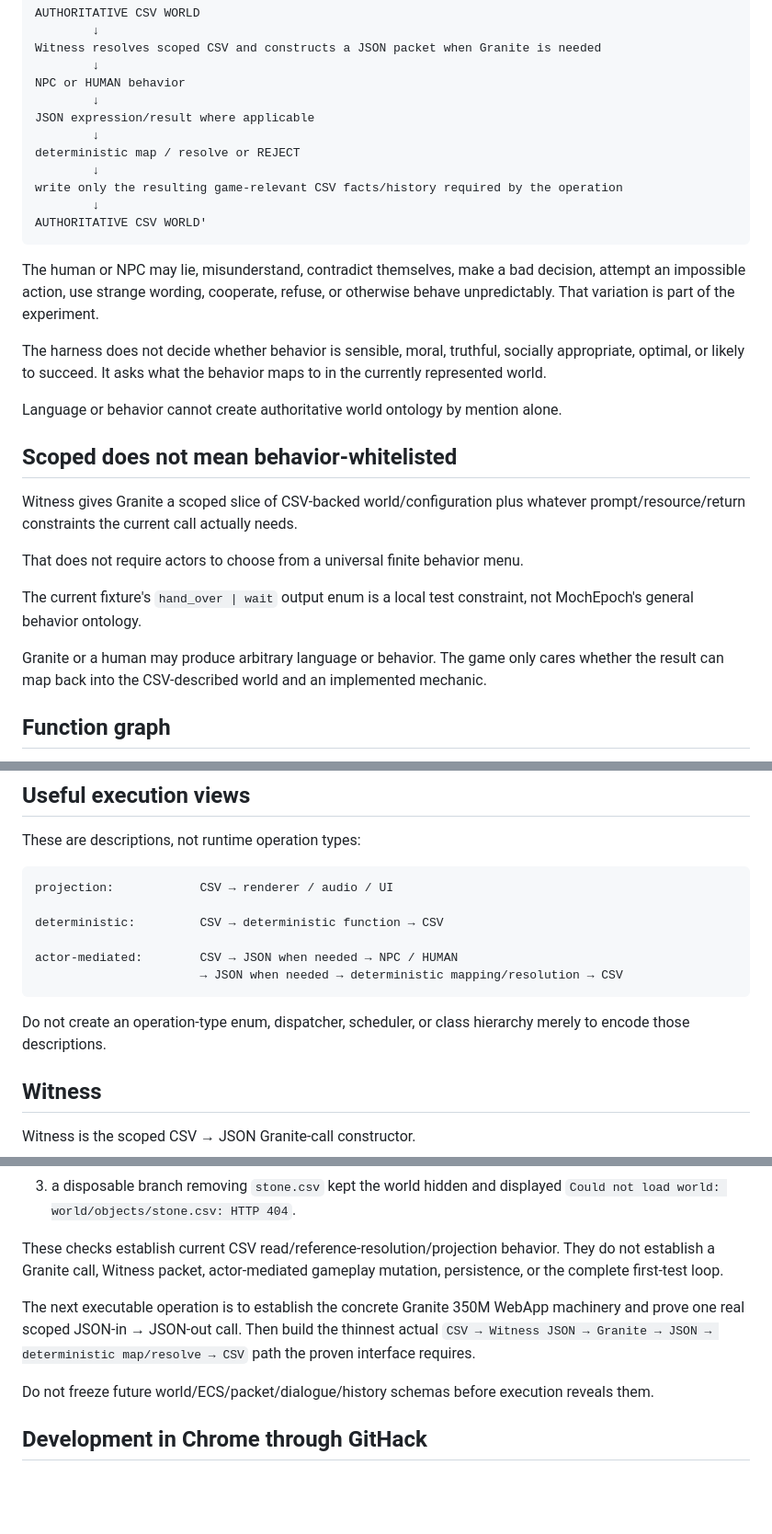
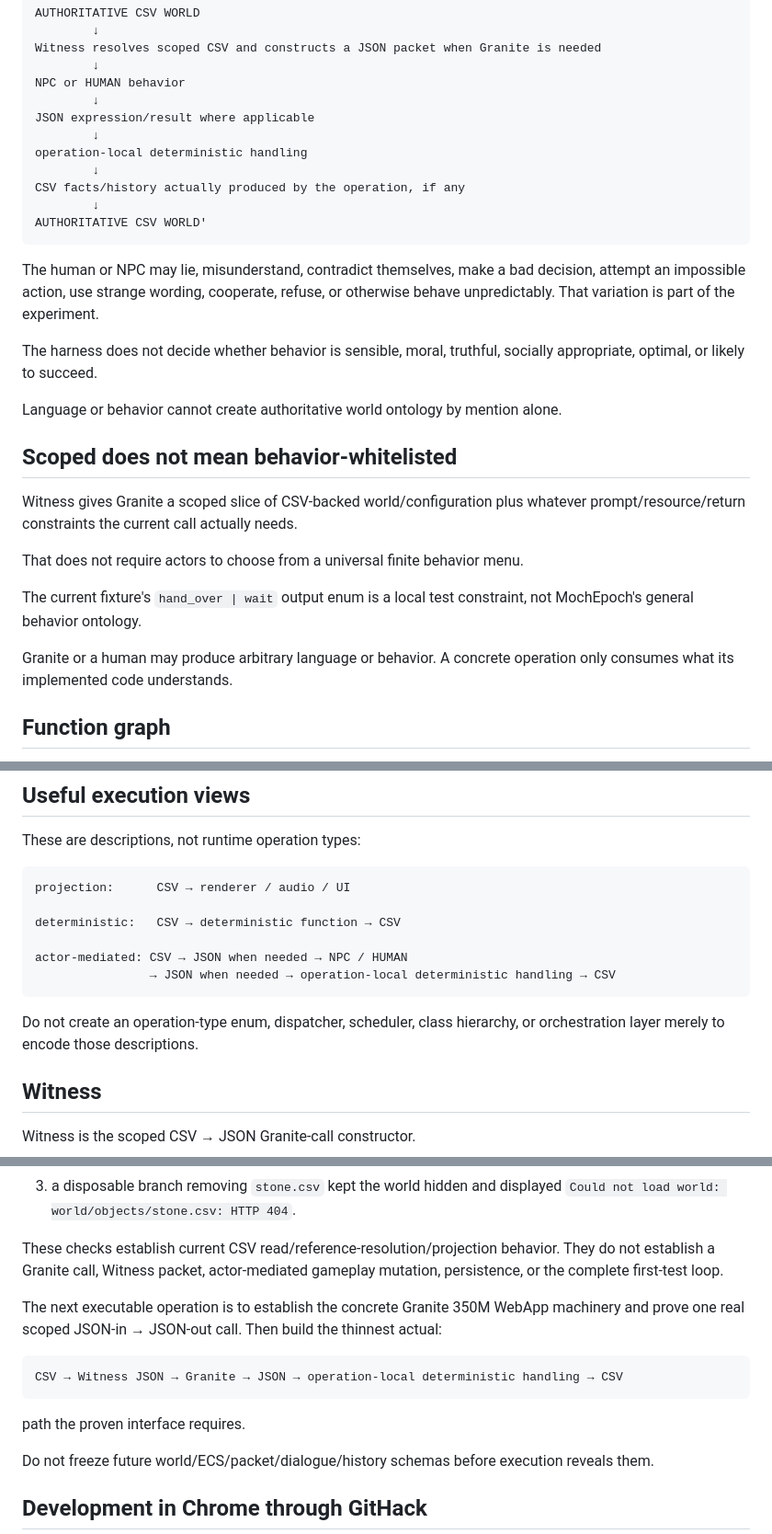
Before and after one commit to NFDFLDTHRY/MochEpoch, a Markdown page: README.md, 3 parts joined by grey strips. Shown at 92% size. Drawn GitHub-style; blank space fills up the shorter version.

````diff
--- a/README.md
+++ b/README.md
@@ -35,16 +35,16 @@ NPC or HUMAN behavior
         ↓
 JSON expression/result where applicable
         ↓
-deterministic map / resolve or REJECT
+operation-local deterministic handling
         ↓
-write only the resulting game-relevant CSV facts/history required by the operation
+CSV facts/history actually produced by the operation, if any
         ↓
 AUTHORITATIVE CSV WORLD'
 ```
 
 The human or NPC may lie, misunderstand, contradict themselves, make a bad decision, attempt an impossible action, use strange wording, cooperate, refuse, or otherwise behave unpredictably. That variation is part of the experiment.
 
-The harness does not decide whether behavior is sensible, moral, truthful, socially appropriate, optimal, or likely to succeed. It asks what the behavior maps to in the currently represented world.
+The harness does not decide whether behavior is sensible, moral, truthful, socially appropriate, optimal, or likely to succeed.
 
 Language or behavior cannot create authoritative world ontology by mention alone.
 
@@ -56,7 +56,7 @@ That does not require actors to choose from a universal finite behavior menu.
 
 The current fixture's `hand_over | wait` output enum is a local test constraint, not MochEpoch's general behavior ontology.
 
-Granite or a human may produce arbitrary language or behavior. The game only cares whether the result can map back into the CSV-described world and an implemented mechanic.
+Granite or a human may produce arbitrary language or behavior. A concrete operation only consumes what its implemented code understands.
 
 ## Function graph
 
@@ -80,15 +80,15 @@ Add more CSV-backed call/configuration references only when a real executable op
 These are descriptions, not runtime operation types:
 
 ```text
-projection:            CSV → renderer / audio / UI
+projection:      CSV → renderer / audio / UI
 
-deterministic:         CSV → deterministic function → CSV
+deterministic:   CSV → deterministic function → CSV
 
-actor-mediated:        CSV → JSON when needed → NPC / HUMAN
-                       → JSON when needed → deterministic mapping/resolution → CSV
+actor-mediated: CSV → JSON when needed → NPC / HUMAN
+                → JSON when needed → operation-local deterministic handling → CSV
 ```
 
-Do not create an operation-type enum, dispatcher, scheduler, or class hierarchy merely to encode those descriptions.
+Do not create an operation-type enum, dispatcher, scheduler, class hierarchy, or orchestration layer merely to encode those descriptions.
 
 ## Witness
 
@@ -198,7 +216,13 @@ The real Chrome read/resolve/render milestone passed on public commit-pinned Git
 
 These checks establish current CSV read/reference-resolution/projection behavior. They do not establish a Granite call, Witness packet, actor-mediated gameplay mutation, persistence, or the complete first-test loop.
 
-The next executable operation is to establish the concrete Granite 350M WebApp machinery and prove one real scoped JSON-in → JSON-out call. Then build the thinnest actual `CSV → Witness JSON → Granite → JSON → deterministic map/resolve → CSV` path the proven interface requires.
+The next executable operation is to establish the concrete Granite 350M WebApp machinery and prove one real scoped JSON-in → JSON-out call. Then build the thinnest actual:
+
+```text
+CSV → Witness JSON → Granite → JSON → operation-local deterministic handling → CSV
+```
+
+path the proven interface requires.
 
 Do not freeze future world/ECS/packet/dialogue/history schemas before execution reveals them.
 
````
Also changed, not shown: other parts of README.md (+25 -7 lines).
